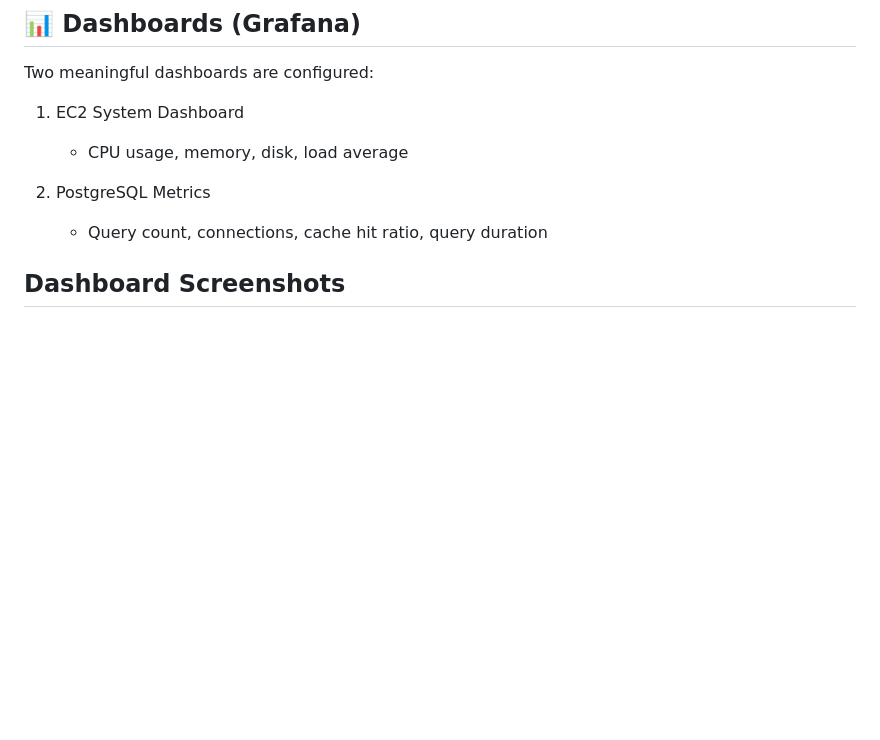
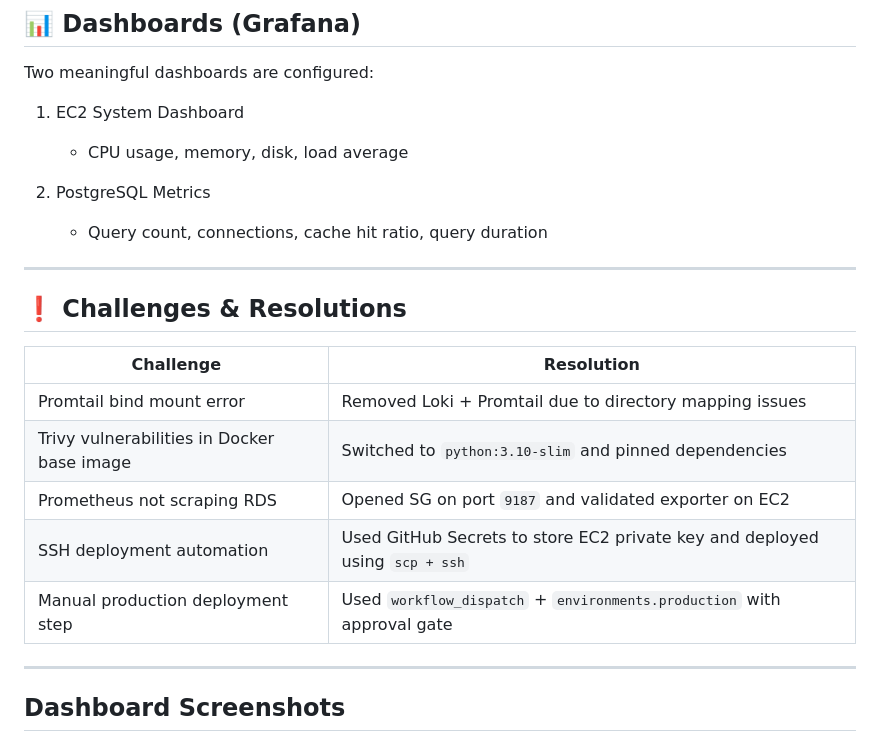
Before and after one commit to koushik2316/Octa-Byte_Assement, a Markdown page: Readme.md, the part around the change. Drawn GitHub-style; blank space fills up the shorter version.

```diff
--- a/Readme.md
+++ b/Readme.md
@@ -121,6 +121,19 @@ Two meaningful dashboards are configured:
  2. PostgreSQL Metrics
      * Query count, connections, cache hit ratio, query duration
 
+---
+## ❗ Challenges & Resolutions
+
+| Challenge                                  | Resolution                                                                  |
+| ------------------------------------------ | --------------------------------------------------------------------------- |
+| Promtail bind mount error                  | Removed Loki + Promtail due to directory mapping issues                     |
+| Trivy vulnerabilities in Docker base image | Switched to `python:3.10-slim` and pinned dependencies                      |
+| Prometheus not scraping RDS                | Opened SG on port `9187` and validated exporter on EC2                      |
+| SSH deployment automation                  | Used GitHub Secrets to store EC2 private key and deployed using `scp + ssh` |
+| Manual production deployment step          | Used `workflow_dispatch` + `environments.production` with approval gate     |
+
+---
+
 ## Dashboard Screenshots
 
   ![Image](Screenshots/Dashboards.png)
```
